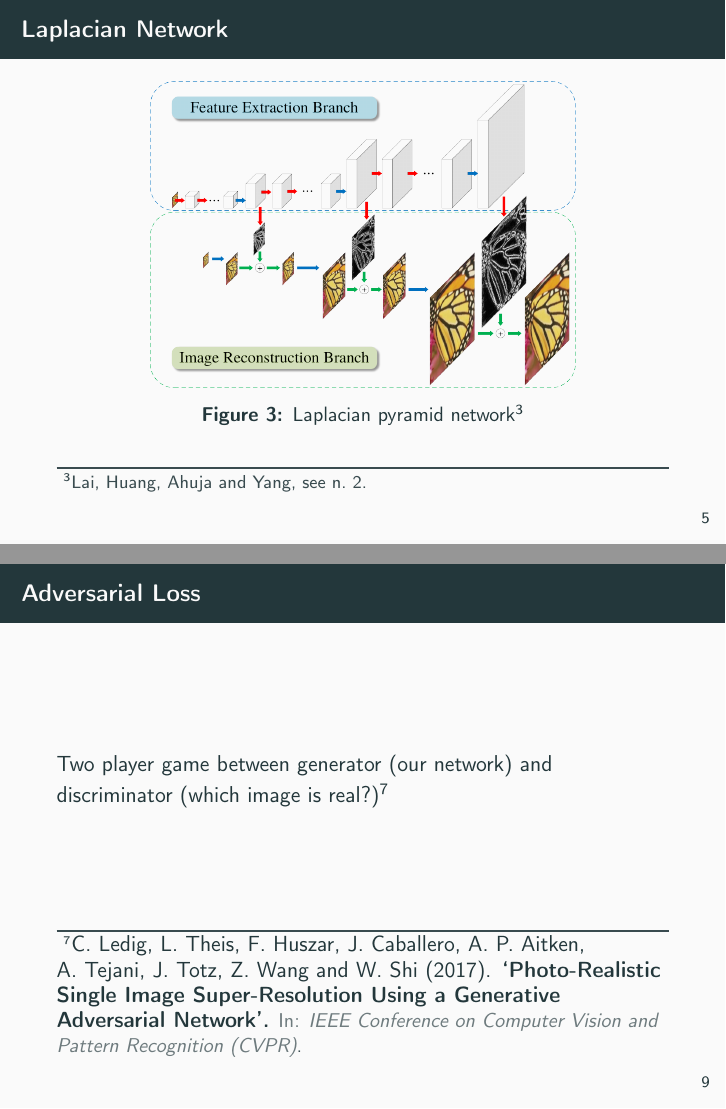
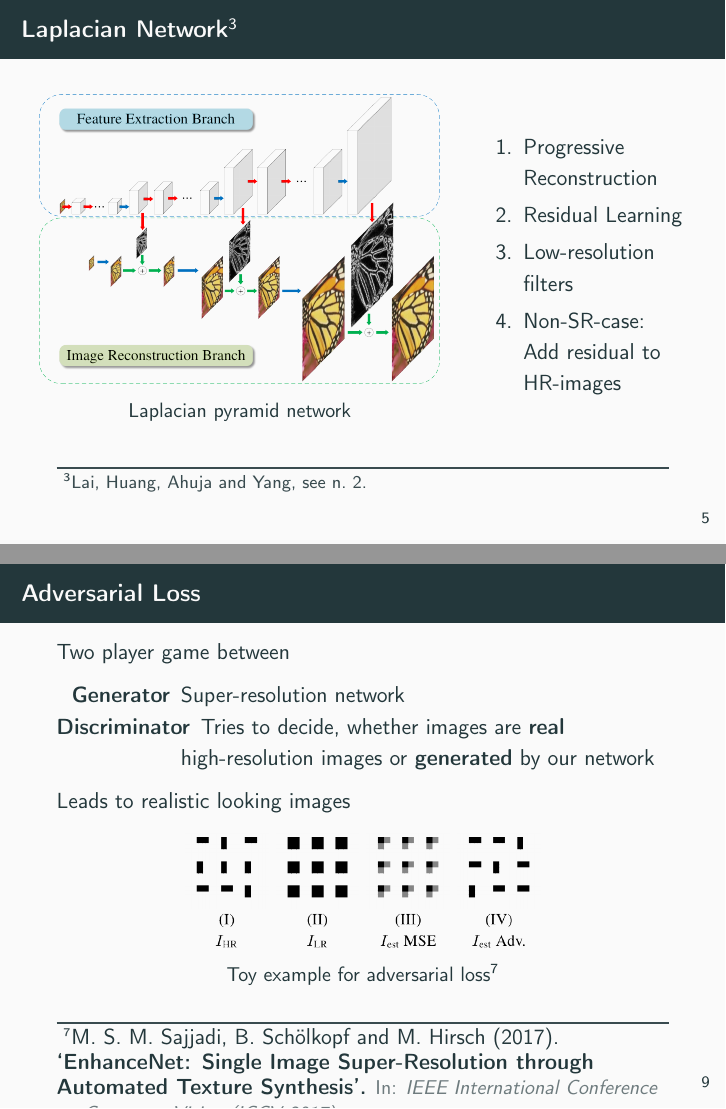
Before and after one commit to krenzland/denoisingOphthalmology, LaTeX slides (writing/slides/kick_off.tex): pages 6 and 10 of 14 before the commit and pages 6 and 10 of 15 after it, joined at a grey line. Compiled offline with pdfLaTeX.

Commit message:
More work on slides.

```diff
--- a/writing/slides/kick_off.tex
+++ b/writing/slides/kick_off.tex
@@ -129,19 +129,32 @@ Solid results, not optimized for intraoperative use-case
 \begin{frame}{Some common CNN-Topologies}
   \begin{figure}[h]
     \centering
-    \includegraphics[width=\textwidth]{sr_architectures.png}
-    \caption{Common Topologies\footcite{LapSRN}}
-    \label{fig:lap-srn}
+    \includegraphics[width=0.8\textwidth]{sr_architectures.png}
+    \caption*{Common Topologies\footcite{LapSRN}}
+    \label{fig:topologies-cnn}
   \end{figure}
 \end{frame}
 
-\begin{frame}{Laplacian Network}
+\begin{frame}{Laplacian Network\footcite{LapSRN}}
+\begin{columns}
+\begin{column}{0.66\textwidth}
   \begin{figure}[h]
     \centering
-    \includegraphics[width=0.7\textwidth]{lap_srn.png}
-    \caption{Laplacian pyramid network\footcite{LapSRN}}
+    \includegraphics[width=1.0\textwidth]{lap_srn.png}
+    \caption*{Laplacian pyramid network}
     \label{fig:lap-srn}
   \end{figure}
+\end{column}
+
+\begin{column}{0.34\textwidth}
+  \begin{enumerate}
+  \item Progressive Reconstruction
+  \item Residual Learning
+  \item Low-resolution filters
+  \item Non-SR-case: Add residual to HR-images
+  \end{enumerate}
+\end{column}
+\end{columns}
 \end{frame}
 
 \begin{frame}{Robust Loss}
@@ -220,7 +249,18 @@ Transform images before calculating loss, with feature map $\phi$:
 \end{frame}
 
 \begin{frame}{Adversarial Loss}
-Two player game between generator (our network) and discriminator (which image is real?)\footfullcite{SRGAN}
+  Two player game between
+  \begin{description}
+  \item[Generator] Super-resolution network
+  \item[Discriminator] Tries to decide, whether images are \textbf{real} high-resolution images or \textbf{generated} by our network
+  \end{description}
+
+  Leads to realistic looking images
+\begin{figure}[h]
+    \centering
+    \includegraphics[width=0.58\textwidth]{adversarial_loss}
+    \caption*{Toy example for adversarial loss\footcite{EnhanceNet}}
+  \end{figure}
 \end{frame}
 
 \begin{frame}{Possible Modifications for Network}
```
Also changed, not shown: figures/adversarial_loss.png, figures/eyepacs_example.png (added), figures/saliency_gt.png (added), figures/saliency_smap.png (added), figures/sr_architectures.png, writing/slides/kick_off.pdf (added), writing/slides/kick_off.tex (58 more changed lines), 1 other file.
